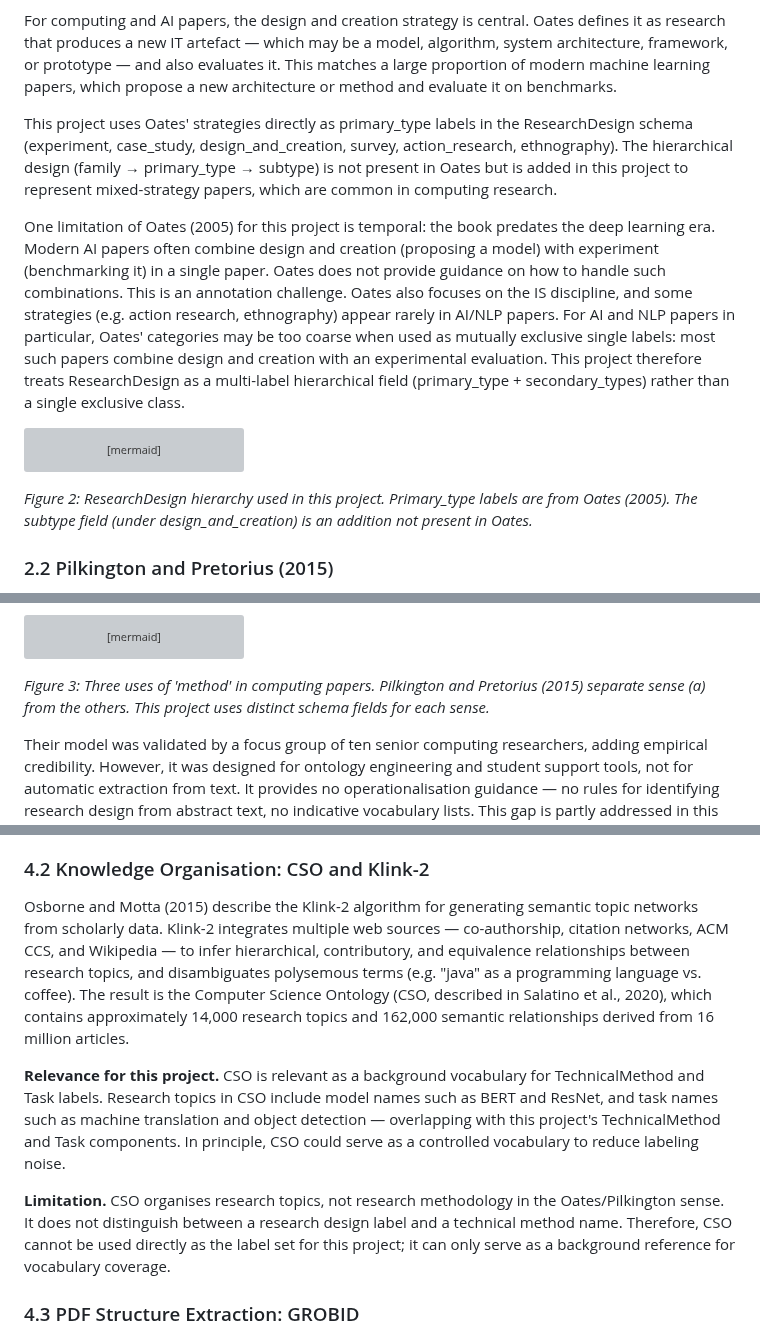
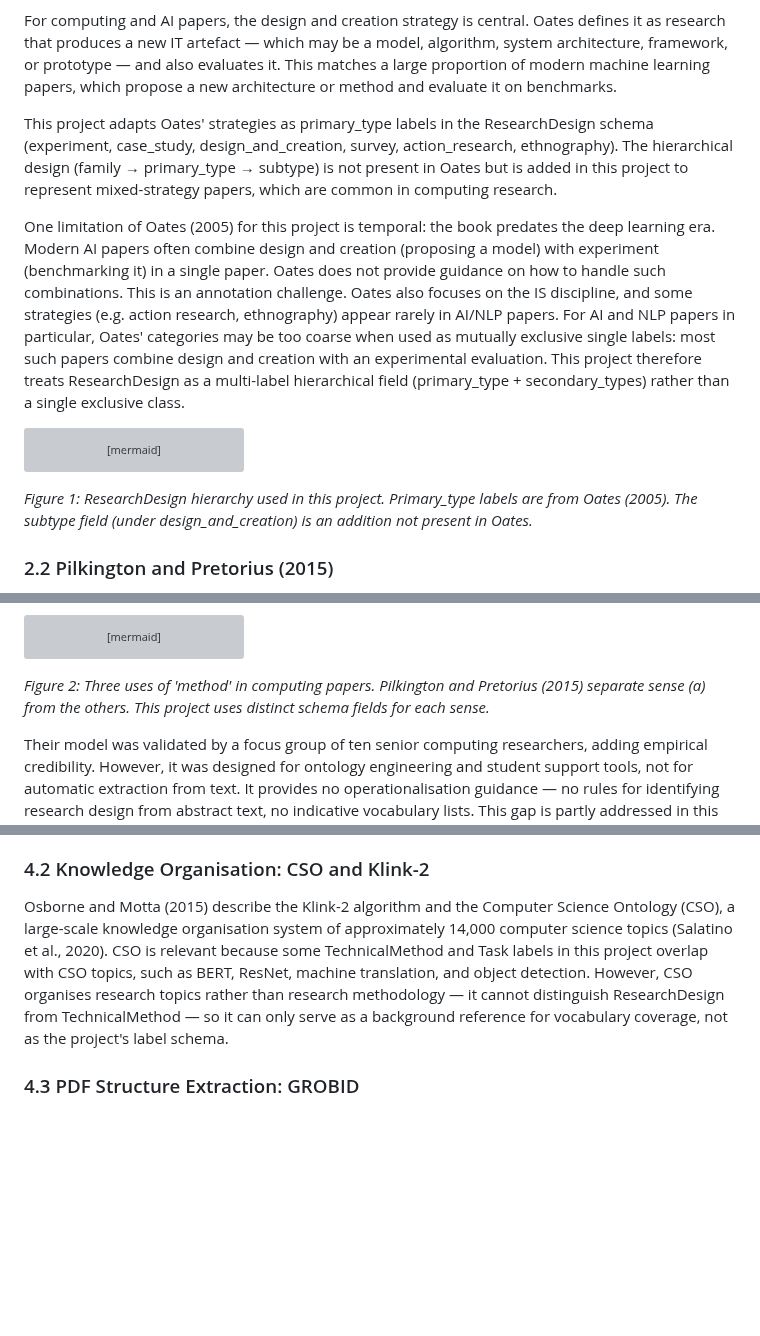
Before and after one commit to sanemat/uol-fp, a Markdown page: literaturesurvey.md, 3 parts joined by grey strips. Drawn GitHub-style; blank space fills up the shorter version; grey boxes are pictures that could not be loaded.

````diff
--- a/literaturesurvey.md
+++ b/literaturesurvey.md
@@ -70,7 +56,7 @@ Oates (2005) provides the primary theoretical framework for this project's Resea
 
 For computing and AI papers, the design and creation strategy is central. Oates defines it as research that produces a new IT artefact — which may be a model, algorithm, system architecture, framework, or prototype — and also evaluates it. This matches a large proportion of modern machine learning papers, which propose a new architecture or method and evaluate it on benchmarks.
 
-This project uses Oates' strategies directly as primary_type labels in the ResearchDesign schema (experiment, case_study, design_and_creation, survey, action_research, ethnography). The hierarchical design (family → primary_type → subtype) is not present in Oates but is added in this project to represent mixed-strategy papers, which are common in computing research.
+This project adapts Oates' strategies as primary_type labels in the ResearchDesign schema (experiment, case_study, design_and_creation, survey, action_research, ethnography). The hierarchical design (family → primary_type → subtype) is not present in Oates but is added in this project to represent mixed-strategy papers, which are common in computing research.
 
 One limitation of Oates (2005) for this project is temporal: the book predates the deep learning era. Modern AI papers often combine design and creation (proposing a model) with experiment (benchmarking it) in a single paper. Oates does not provide guidance on how to handle such combinations. This is an annotation challenge. Oates also focuses on the IS discipline, and some strategies (e.g. action research, ethnography) appear rarely in AI/NLP papers. For AI and NLP papers in particular, Oates' categories may be too coarse when used as mutually exclusive single labels: most such papers combine design and creation with an experimental evaluation. This project therefore treats ResearchDesign as a multi-label hierarchical field (primary_type + secondary_types) rather than a single exclusive class.
 
@@ -96,7 +82,7 @@ graph TD
     st --> tb[theory_building]
 ```
 
-*Figure 2: ResearchDesign hierarchy used in this project. Primary_type labels are from Oates (2005). The subtype field (under design_and_creation) is an addition not present in Oates.*
+*Figure 1: ResearchDesign hierarchy used in this project. Primary_type labels are from Oates (2005). The subtype field (under design_and_creation) is an addition not present in Oates.*
 
 ### 2.2 Pilkington and Pretorius (2015)
 
@@ -115,7 +101,7 @@ graph TD
     C --> TM
 ```
 
-*Figure 3: Three uses of 'method' in computing papers. Pilkington and Pretorius (2015) separate sense (a) from the others. This project uses distinct schema fields for each sense.*
+*Figure 2: Three uses of 'method' in computing papers. Pilkington and Pretorius (2015) separate sense (a) from the others. This project uses distinct schema fields for each sense.*
 
 Their model was validated by a focus group of ten senior computing researchers, adding empirical credibility. However, it was designed for ontology engineering and student support tools, not for automatic extraction from text. It provides no operationalisation guidance — no rules for identifying research design from abstract text, no indicative vocabulary lists. This gap is partly addressed in this project through regex-based design detection, but the rules are heuristic and require further validation.
 
@@ -190,11 +176,7 @@ A more fundamental limitation is that NER-style extraction suits TechnicalMethod
 
 ### 4.2 Knowledge Organisation: CSO and Klink-2
 
-Osborne and Motta (2015) describe the Klink-2 algorithm for generating semantic topic networks from scholarly data. Klink-2 integrates multiple web sources — co-authorship, citation networks, ACM CCS, and Wikipedia — to infer hierarchical, contributory, and equivalence relationships between research topics, and disambiguates polysemous terms (e.g. "java" as a programming language vs. coffee). The result is the Computer Science Ontology (CSO, described in Salatino et al., 2020), which contains approximately 14,000 research topics and 162,000 semantic relationships derived from 16 million articles.
-
-**Relevance for this project.** CSO is relevant as a background vocabulary for TechnicalMethod and Task labels. Research topics in CSO include model names such as BERT and ResNet, and task names such as machine translation and object detection — overlapping with this project's TechnicalMethod and Task components. In principle, CSO could serve as a controlled vocabulary to reduce labeling noise.
-
-**Limitation.** CSO organises research topics, not research methodology in the Oates/Pilkington sense. It does not distinguish between a research design label and a technical method name. Therefore, CSO cannot be used directly as the label set for this project; it can only serve as a background reference for vocabulary coverage.
+Osborne and Motta (2015) describe the Klink-2 algorithm and the Computer Science Ontology (CSO), a large-scale knowledge organisation system of approximately 14,000 computer science topics (Salatino et al., 2020). CSO is relevant because some TechnicalMethod and Task labels in this project overlap with CSO topics, such as BERT, ResNet, machine translation, and object detection. However, CSO organises research topics rather than research methodology — it cannot distinguish ResearchDesign from TechnicalMethod — so it can only serve as a background reference for vocabulary coverage, not as the project's label schema.
 
 ### 4.3 PDF Structure Extraction: GROBID
 
````
Also changed, not shown: other parts of literaturesurvey.md (+3 -17 lines).
